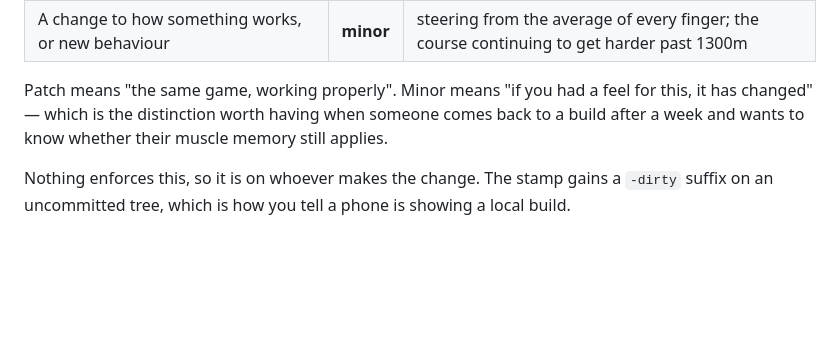
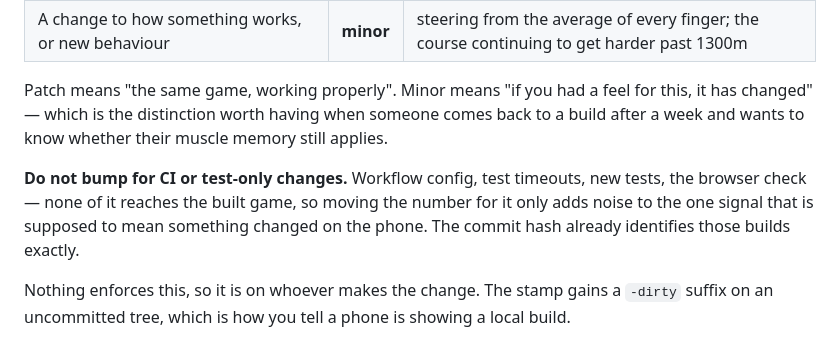
Before and after one commit to Sheppio/downhill-snowboard, a Markdown page: README.md, the part around the change. Drawn GitHub-style; blank space fills up the shorter version.

Commit message:
Rule out version bumps for CI and test-only changes
Documents the case the convention did not cover. Workflow config, test
timeouts, new tests and the browser check never reach the built game, so
bumping for them adds noise to the one signal meant to indicate that something
changed on the phone. The commit hash already identifies those builds.

No version bump for this commit, by its own rule — it is documentation.

Co-Authored-By: Claude Opus 5 <noreply@anthropic.com>
Claude-Session: https://claude.ai/code/session_01KFXjhiYNgnaVooq9mmrLCw

```diff
--- a/README.md
+++ b/README.md
@@ -72,6 +72,11 @@ Patch means "the same game, working properly". Minor means "if you had a feel fo
 changed" — which is the distinction worth having when someone comes back to a build after a
 week and wants to know whether their muscle memory still applies.
 
+**Do not bump for CI or test-only changes.** Workflow config, test timeouts, new tests, the
+browser check — none of it reaches the built game, so moving the number for it only adds noise
+to the one signal that is supposed to mean something changed on the phone. The commit hash
+already identifies those builds exactly.
+
 Nothing enforces this, so it is on whoever makes the change. The stamp gains a `-dirty` suffix
 on an uncommitted tree, which is how you tell a phone is showing a local build.
 
```
